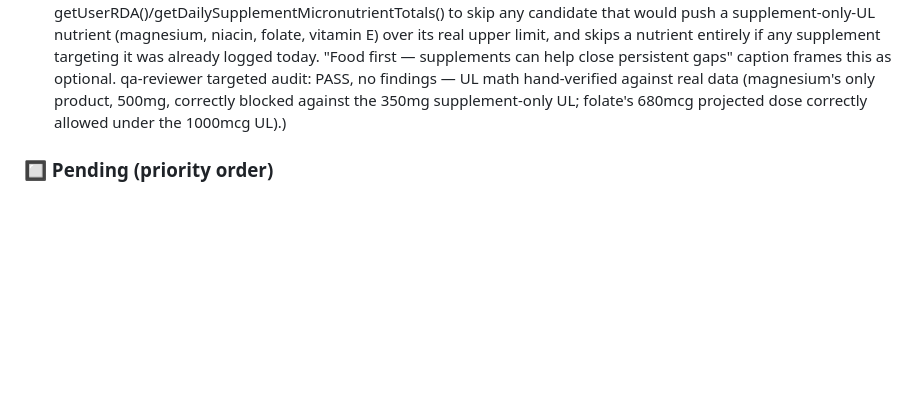
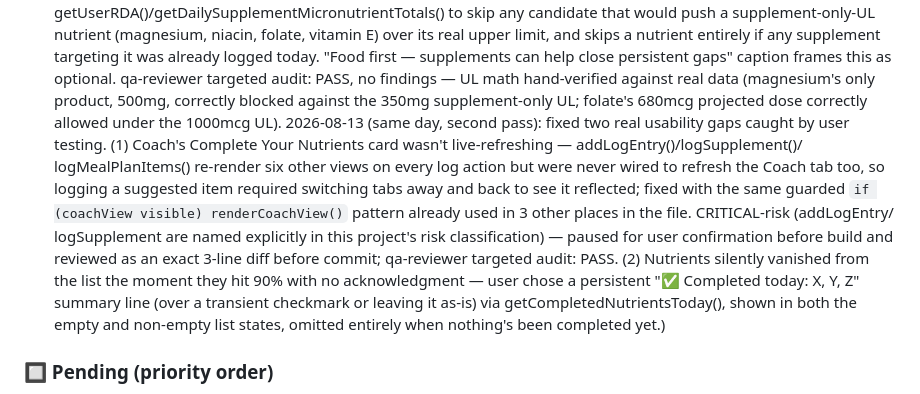
Before and after one commit to kooalaproductions/nutrient-tracker-pwa, a Markdown page: CLAUDE.md, the part around the change. Drawn GitHub-style; blank space fills up the shorter version.

Commit message:
docs: log Coach live-refresh + completed-today fix in CLAUDE.md (orchestrator)

```diff
--- a/CLAUDE.md
+++ b/CLAUDE.md
@@ -316,7 +316,26 @@ These agents live in `.claude/agents/` and are auto-available every session.
       targeted audit: PASS, no findings — UL math hand-verified against
       real data (magnesium's only product, 500mg, correctly blocked
       against the 350mg supplement-only UL; folate's 680mcg projected
-      dose correctly allowed under the 1000mcg UL).)
+      dose correctly allowed under the 1000mcg UL).
+      2026-08-13 (same day, second pass): fixed two real usability gaps
+      caught by user testing. (1) Coach's Complete Your Nutrients card
+      wasn't live-refreshing — addLogEntry()/logSupplement()/
+      logMealPlanItems() re-render six other views on every log action
+      but were never wired to refresh the Coach tab too, so logging a
+      suggested item required switching tabs away and back to see it
+      reflected; fixed with the same guarded
+      `if (coachView visible) renderCoachView()` pattern already used
+      in 3 other places in the file. CRITICAL-risk (addLogEntry/
+      logSupplement are named explicitly in this project's risk
+      classification) — paused for user confirmation before build and
+      reviewed as an exact 3-line diff before commit; qa-reviewer
+      targeted audit: PASS. (2) Nutrients silently vanished from the
+      list the moment they hit 90% with no acknowledgment — user chose
+      a persistent "✅ Completed today: X, Y, Z" summary line (over a
+      transient checkmark or leaving it as-is) via
+      getCompletedNutrientsToday(), shown in both the empty and
+      non-empty list states, omitted entirely when nothing's been
+      completed yet.)
 
 ### 🔲 Pending (priority order)
 - [ ] iPhone home screen install + real device test
```
